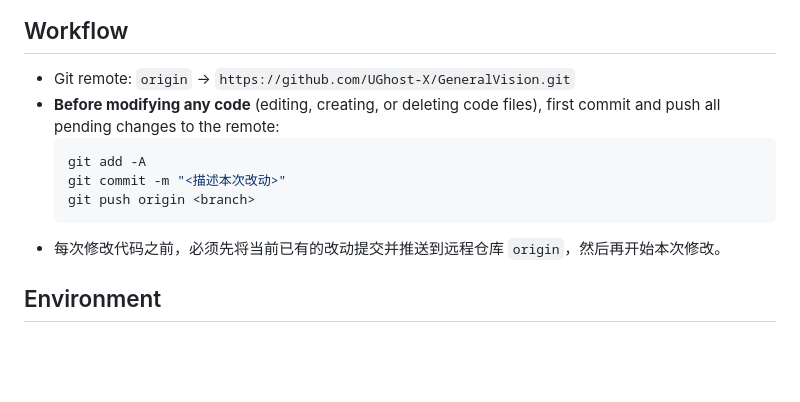
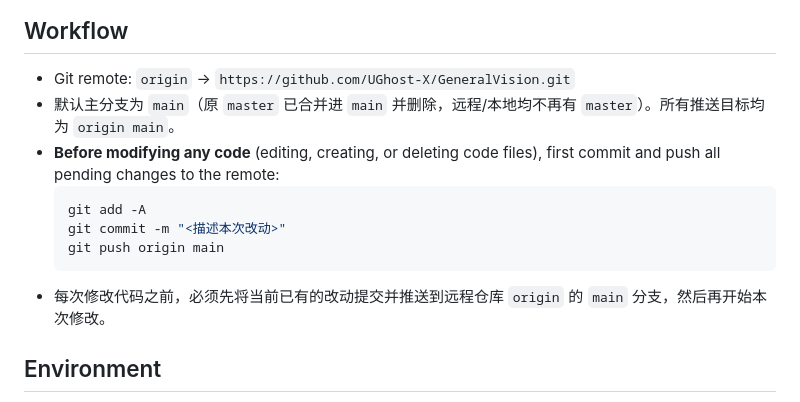
Before and after one commit to UGhost-X/GeneralVision, a Markdown page: CLAUDE.md, the part around the change. GitHub-like rendering; blank space fills up the shorter version.

Commit message:
docs: 更新 CLAUDE.md 工作流，主分支改为 main（master 已合并删除）

````diff
--- a/CLAUDE.md
+++ b/CLAUDE.md
@@ -5,13 +5,14 @@ This file provides guidance to Claude Code (claude.ai/code) when working with co
 ## Workflow
 
 - Git remote: `origin` → `https://github.com/UGhost-X/GeneralVision.git`
+- 默认主分支为 `main`（原 `master` 已合并进 `main` 并删除，远程/本地均不再有 `master`）。所有推送目标均为 `origin main`。
 - **Before modifying any code** (editing, creating, or deleting code files), first commit and push all pending changes to the remote:
   ```bash
   git add -A
   git commit -m "<描述本次改动>"
-  git push origin <branch>
+  git push origin main
   ```
-- 每次修改代码之前，必须先将当前已有的改动提交并推送到远程仓库 `origin`，然后再开始本次修改。
+- 每次修改代码之前，必须先将当前已有的改动提交并推送到远程仓库 `origin` 的 `main` 分支，然后再开始本次修改。
 
 ## Environment
 
````
